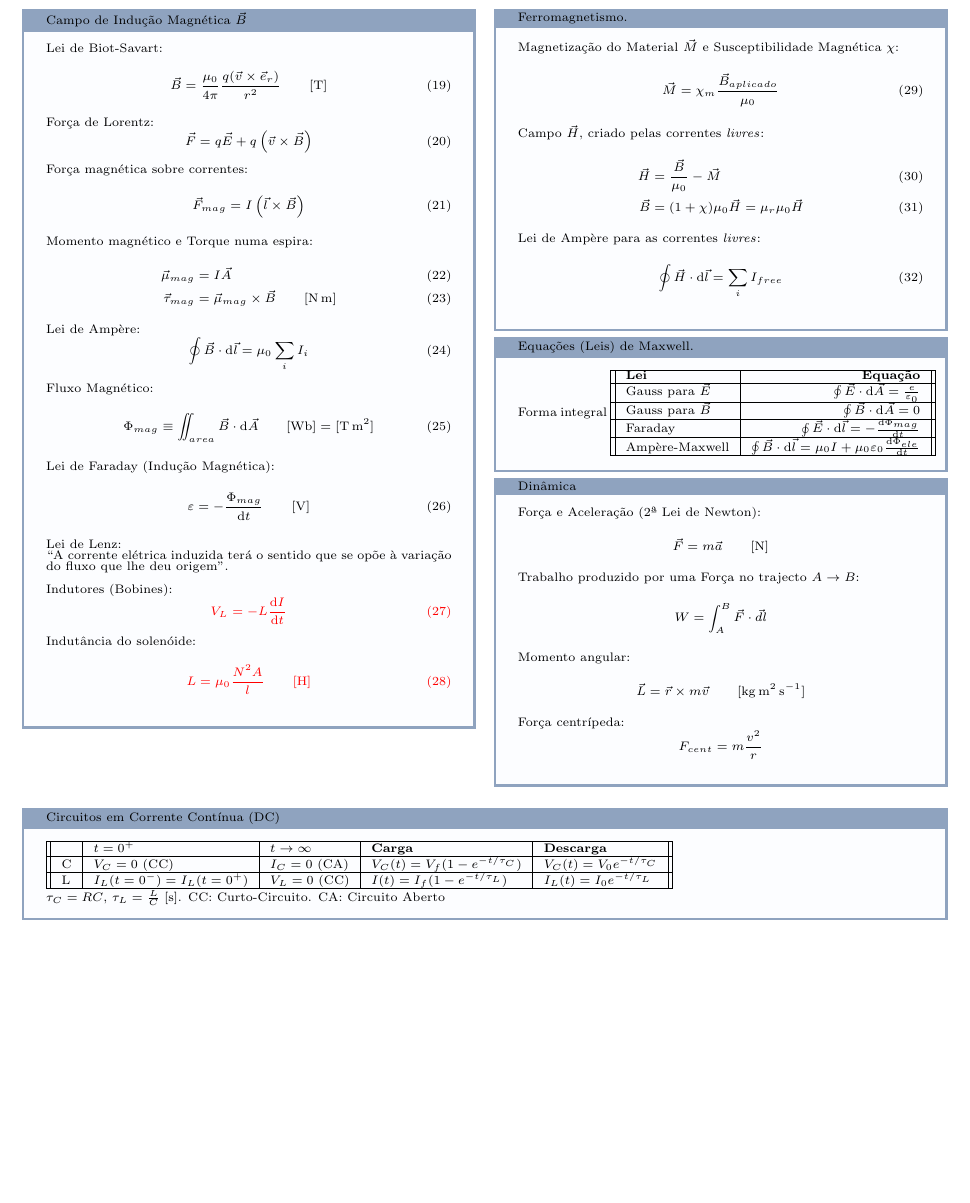
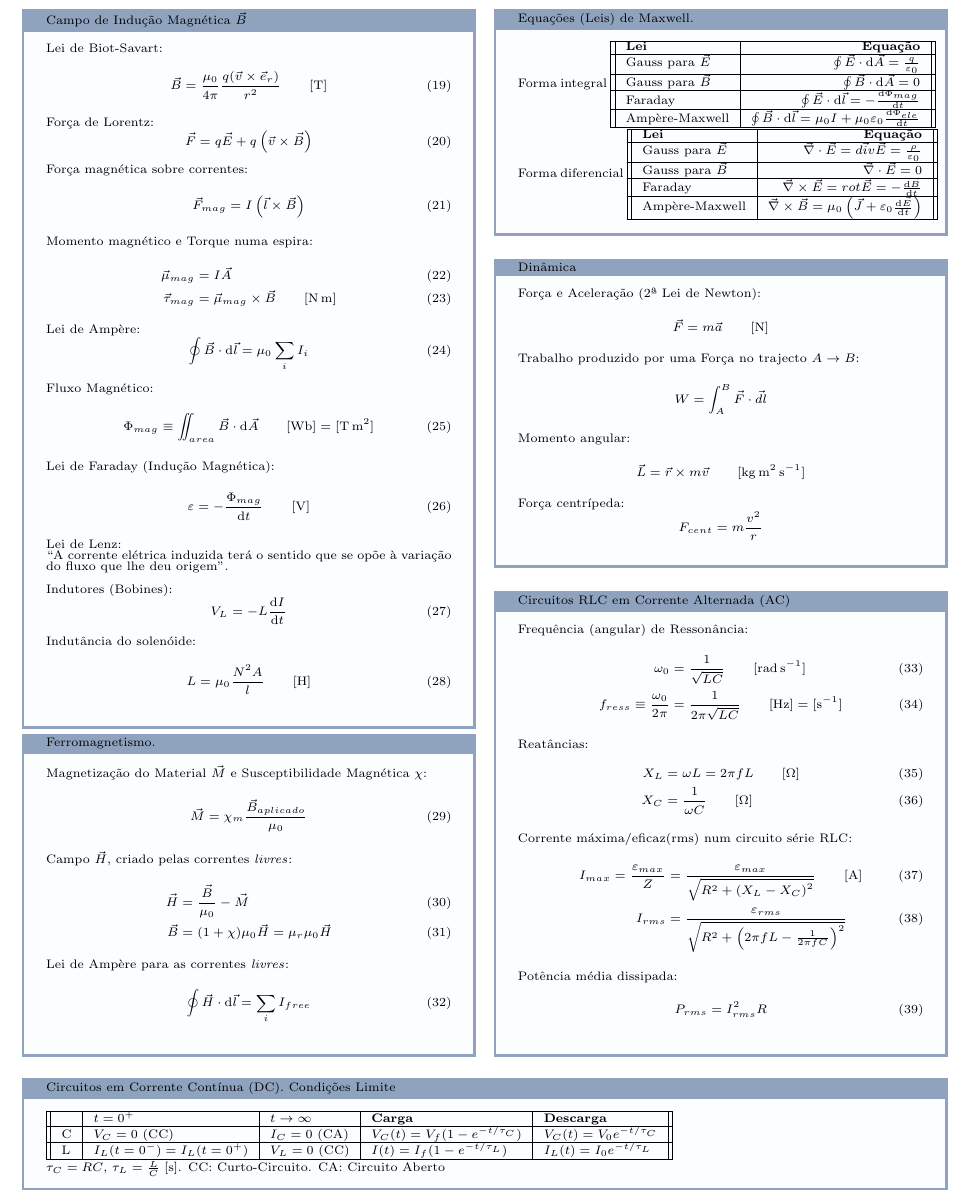
Before and after one commit to bernardocarvalho/latex-files, a LaTeX document (aulas/electromagnetism/formulas/formulario.tex): part of page 2 of 2, cut so that both start at the same text, the shorter picture padded with empty space. Compiled offline with pdfLaTeX.

Commit message:
semana 6
Signed-off-by: Bernardo Carvalho <bernardo.carvalho@tecnico.ulisboa.pt>

```diff
--- a/aulas/electromagnetism/formulas/formulario.tex
+++ b/aulas/electromagnetism/formulas/formulario.tex
@@ -248,12 +248,11 @@ Sinais na circulação numa malha.
     \\~
     Indutores (Bobines):
     \begin{equation}
-        \color{red}
         V_L = - L\frac{\mathrm{d} I}{\mathrm{d} t}
     \end{equation}
      Indutância do solenóide:
     \begin{equation}
-        \color{red}
+  %      \color{red}
         L = \mu_0 \frac{N^2 A}{l} \qquad [\SI{}{\henry}]
     \end{equation}
 }
@@ -277,10 +276,19 @@ Sinais na circulação numa malha.
 Forma integral
     \begin{tabular}{||l|r||}
         \hline  {\bf Lei} & {\bf Equação }\\
-        \hline Gauss para \(\vec{E}\)  & \( \oint \vec{E}\cdot  \mathrm{d}\vec{A}  = \frac{e}{\varepsilon_0} \)\\
+        \hline Gauss para \(\vec{E}\)  & \( \oint \vec{E}\cdot  \mathrm{d}\vec{A}  = \frac{q}{\varepsilon_0} \)\\
         \hline Gauss para \(\vec{B}\)  & \( \oint \vec{B}\cdot  \mathrm{d}\vec{A}  = 0 \)\\
         \hline Faraday  & \( \oint \vec{E} \cdot  \mathrm{d}\vec{l}  = -\frac{\mathrm{d}\Phi_{mag}}{\mathrm{d} t} \)\\
         \hline Ampère-Maxwell  & \( \oint \vec{B} \cdot  \mathrm{d}\vec{l}  = \mu_0 I +\mu_0 \varepsilon_0\frac{\mathrm{d}\Phi_{ele}}{\mathrm{d} t} \)\\
+        \hline
+    \end{tabular}
+Forma diferencial
+    \begin{tabular}{||l|r||}
+        \hline  {\bf Lei} & {\bf Equação }\\
+        \hline Gauss para \(\vec{E}\)  & \(\vec{\nabla} \cdot \vec{E}  = \vec{div} \vec{E}  = \frac{\rho}{\varepsilon_0} \)\\
+        \hline Gauss para \(\vec{B}\)  & \( \vec{\nabla} \cdot \vec{E}  = 0 \)\\
+        \hline Faraday  & \( \vec{\nabla} \times \vec{E} =  rot \vec{E} = -\frac{\mathrm{d}\vec{B}}{\mathrm{d} t} \)\\
+        \hline Ampère-Maxwell  & \( \vec{\nabla} \times \vec{B}  = \mu_0 \left( \vec{J}  + \varepsilon_0\frac{\mathrm{d}\vec{E}}{\mathrm{d} t} \right) \)\\
         \hline
     \end{tabular}
 }
@@ -302,9 +310,30 @@ Forma integral
         F_{cent} =  m \frac{v^2}{r}
     \end{equation*}
 }
+\mybox{Circuitos RLC em Corrente Alternada (AC)}{
+    Frequência (angular) de Ressonância:
+    \begin{align}
+        \omega_0 &= \frac{1}{\sqrt{LC}}  \qquad [\SI{}{\radian\per\second}] \\
+        f_{ress} \equiv \frac{\omega_0}{2 \pi} &= \frac{1}{2 \pi \sqrt{LC}}  \qquad [\SI{}{\hertz}] = [\SI{}{\per\second}]
+    \end{align}
+    Reatâncias:
+    \begin{align}
+        X_L &= \omega  L = 2 \pi f L \qquad [\SI{}{\ohm}]\\
+        X_C &= \frac{1}{\omega C} \qquad [\SI{}{\ohm}]
+    \end{align}
+    Corrente máxima/eficaz(rms) num circuito série RLC:
+    \begin{align}
+        I_{max} = \frac{\varepsilon_{max}}{Z} &= \frac{\varepsilon_{max}}{\sqrt{R^2 + \left( X_L - X_C\right)^2}}\qquad [\SI{}{\ampere}]\\
+        I_{rms}   &= \frac{\varepsilon_{rms}}{\sqrt{R^2 + \left( 2 \pi f L - \frac{1}{2 \pi f C} \right)^2}}
+    \end{align}
+    Potência média dissipada:
+    \begin{equation}
+        P_{rms} = I_{rms}^2 R
+    \end{equation}
+}
+\end{multicols}
 
-\end{multicols}
-\mybox{Circuitos em Corrente Contínua (DC)}{
+\mybox{Circuitos em Corrente Contínua (DC). Condições Limite}{
     \begin{tabular}{||l|l|l|l|l||}
         \hline   &{\bf $t=0^+$} &{\bf $t\to\infty$} &{\bf Carga} &{\bf Descarga}\\
         \hline C  & $V_C = 0$ (CC) & $I_C =0 $ (CA) &$V_C(t) = V_{f} (1-e^{-t/\tau_C}) $ &$V_C(t) = V_{0} e^{-t/\tau_C}$\\
```
